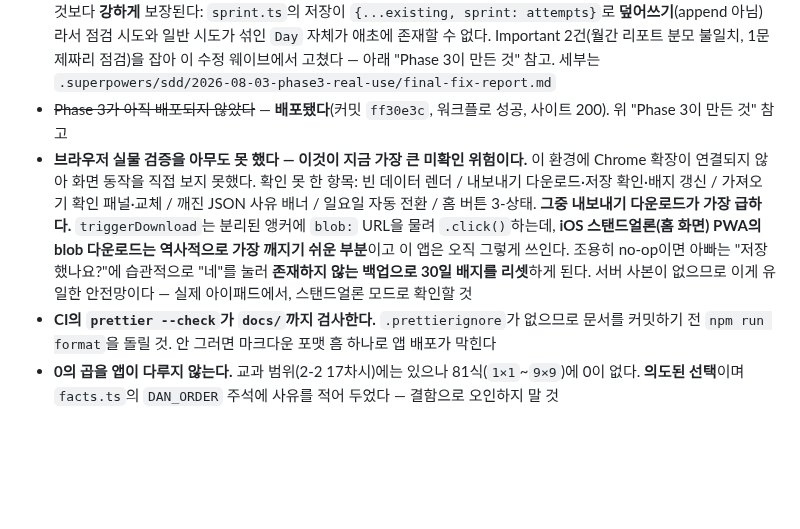
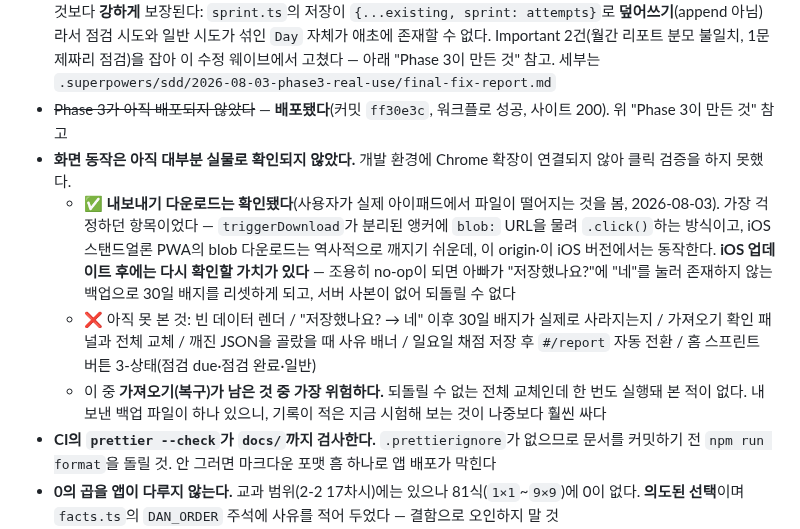
Before and after one commit to watson-develop/haruchi, a Markdown page: docs/superpowers/HANDOFF.md, the part around the change. Drawn GitHub-style; blank space fills up the shorter version.

Commit message:
docs: 내보내기 실물 확인을 반영하고 남은 검증 항목을 좁힌다

```diff
--- a/docs/superpowers/HANDOFF.md
+++ b/docs/superpowers/HANDOFF.md
@@ -74,8 +74,10 @@
 
 - ~~Phase 3 전체 브랜치 최종 리뷰가 아직 안 돌았다~~ — **돌았다.** Critical 0건. 계획서 마지막 절이 지목한 이음새 3가지 모두 일관됨을 확인: (a) 점검 저장(`sprint.ts`) × 홈 버튼 3-상태(`home.ts`) × 월간 리포트(`report.ts`)가 `kind:'checkup'` 하나를 두고 일관된다 (b) 가져오기(`replaceAll`) 후 모든 화면이 새 데이터로 렌더된다 (c) 스펙 §5의 "점검의 날엔 점검 한 번으로 끝"이 `renderSprint`의 기존-결과 게이트와 실제로 맞물린다 — 계획서가 가정한 것보다 **강하게** 보장된다: `sprint.ts`의 저장이 `{...existing, sprint: attempts}`로 **덮어쓰기**(append 아님)라서 점검 시도와 일반 시도가 섞인 `Day` 자체가 애초에 존재할 수 없다. Important 2건(월간 리포트 분모 불일치, 1문제짜리 점검)을 잡아 이 수정 웨이브에서 고쳤다 — 아래 "Phase 3이 만든 것" 참고. 세부는 `.superpowers/sdd/2026-08-03-phase3-real-use/final-fix-report.md`
 - ~~Phase 3가 아직 배포되지 않았다~~ — **배포됐다**(커밋 `ff30e3c`, 워크플로 성공, 사이트 200). 위 "Phase 3이 만든 것" 참고
-- **브라우저 실물 검증을 아무도 못 했다 — 이것이 지금 가장 큰 미확인 위험이다.** 이 환경에 Chrome 확장이 연결되지 않아 화면 동작을 직접 보지 못했다. 확인 못 한 항목: 빈 데이터 렌더 / 내보내기 다운로드·저장 확인·배지 갱신 / 가져오기 확인 패널·교체 / 깨진 JSON 사유 배너 / 일요일 자동 전환 / 홈 버튼 3-상태.
-  **그중 내보내기 다운로드가 가장 급하다.** `triggerDownload`는 분리된 앵커에 `blob:` URL을 물려 `.click()`하는데, **iOS 스탠드얼론(홈 화면) PWA의 blob 다운로드는 역사적으로 가장 깨지기 쉬운 부분**이고 이 앱은 오직 그렇게 쓰인다. 조용히 no-op이면 아빠는 "저장했나요?"에 습관적으로 "네"를 눌러 **존재하지 않는 백업으로 30일 배지를 리셋**하게 된다. 서버 사본이 없으므로 이게 유일한 안전망이다 — 실제 아이패드에서, 스탠드얼론 모드로 확인할 것
+- **화면 동작은 아직 대부분 실물로 확인되지 않았다.** 개발 환경에 Chrome 확장이 연결되지 않아 클릭 검증을 하지 못했다.
+  - ✅ **내보내기 다운로드는 확인됐다**(사용자가 실제 아이패드에서 파일이 떨어지는 것을 봄, 2026-08-03). 가장 걱정하던 항목이었다 — `triggerDownload`가 분리된 앵커에 `blob:` URL을 물려 `.click()`하는 방식이고, iOS 스탠드얼론 PWA의 blob 다운로드는 역사적으로 깨지기 쉬운데, 이 origin·이 iOS 버전에서는 동작한다. **iOS 업데이트 후에는 다시 확인할 가치가 있다** — 조용히 no-op이 되면 아빠가 "저장했나요?"에 "네"를 눌러 존재하지 않는 백업으로 30일 배지를 리셋하게 되고, 서버 사본이 없어 되돌릴 수 없다
+  - ❌ 아직 못 본 것: 빈 데이터 렌더 / "저장했나요? → 네" 이후 30일 배지가 실제로 사라지는지 / 가져오기 확인 패널과 전체 교체 / 깨진 JSON을 골랐을 때 사유 배너 / 일요일 채점 저장 후 `#/report` 자동 전환 / 홈 스프린트 버튼 3-상태(점검 due·점검 완료·일반)
+  - 이 중 **가져오기(복구)가 남은 것 중 가장 위험하다.** 되돌릴 수 없는 전체 교체인데 한 번도 실행돼 본 적이 없다. 내보낸 백업 파일이 하나 있으니, 기록이 적은 지금 시험해 보는 것이 나중보다 훨씬 싸다
 - **CI의 `prettier --check`가 `docs/`까지 검사한다.** `.prettierignore`가 없으므로 문서를 커밋하기 전 `npm run format`을 돌릴 것. 안 그러면 마크다운 포맷 흠 하나로 앱 배포가 막힌다
 - **0의 곱을 앱이 다루지 않는다.** 교과 범위(2-2 17차시)에는 있으나 81식(`1×1`~`9×9`)에 0이 없다. **의도된 선택**이며 `facts.ts`의 `DAN_ORDER` 주석에 사유를 적어 두었다 — 결함으로 오인하지 말 것
 - **`✅ 완료일수`가 당분간 0으로 보인다.** 설계 §6.8대로 "종이 채점 + 스프린트 둘 다"로 바꿨는데 기존 로그에는 스프린트가 없다. 결함이 아니다 — 오늘 둘 다 하면 1이 된다
```
